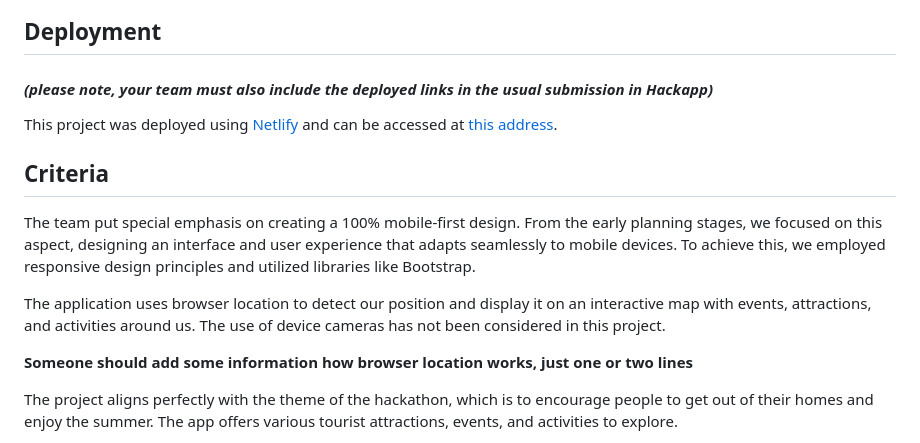
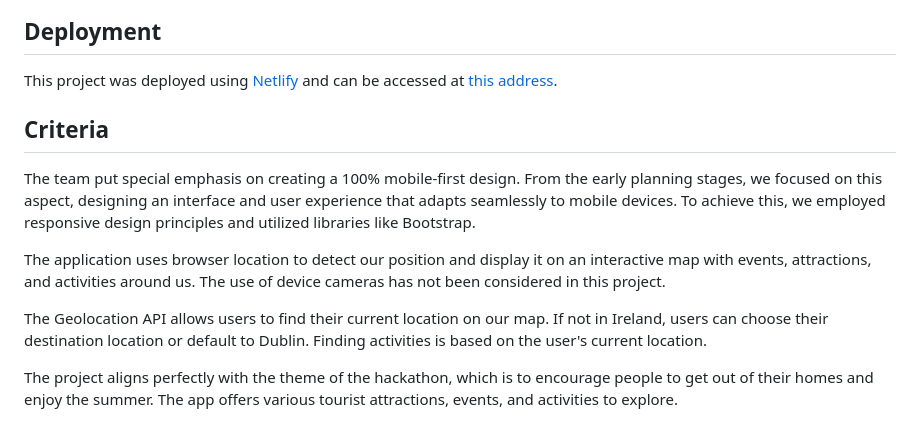
Before and after one commit to ObiOne84/Hack_team_1, a Markdown page: README.md, the part around one of its changes. Rendered like a GitHub page.

```diff
--- a/README.md
+++ b/README.md
@@ -6,8 +6,9 @@
 ![Summer of Code Banner](/assets/images/logo-summer.png)
 
 ## Deployment
-#### _(please note, your team must also include the deployed links in the usual submission in Hackapp)_
+
 This project was deployed using [Netlify](https://app.netlify.com/) and can be accessed at [this address](https://musical-kataifi-25a4e4.netlify.app/).
+
 
 ## Criteria
 
@@ -15,7 +16,7 @@ The team put special emphasis on creating a 100% mobile-first design. From the e
 
 The application uses browser location to detect our position and display it on an interactive map with events, attractions, and activities around us. The use of device cameras has not been considered in this project.
 
-**Someone should add some information how browser location works, just one or two lines**
+The Geolocation API allows users to find their current location on our map. If not in Ireland, users can choose their destination location or default to Dublin. Finding activities is based on the user's current location.
 
 The project aligns perfectly with the theme of the hackathon, which is to encourage people to get out of their homes and enjoy the summer. The app offers various tourist attractions, events, and activities to explore.
 
```
Also changed, not shown: other parts of README.md (+0 -45 lines).
